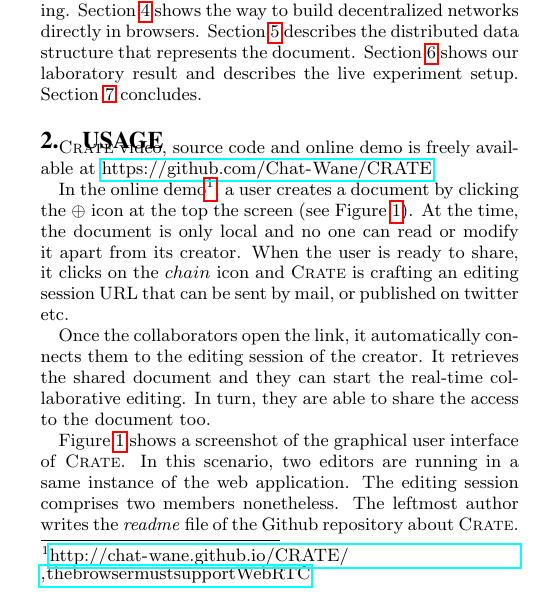
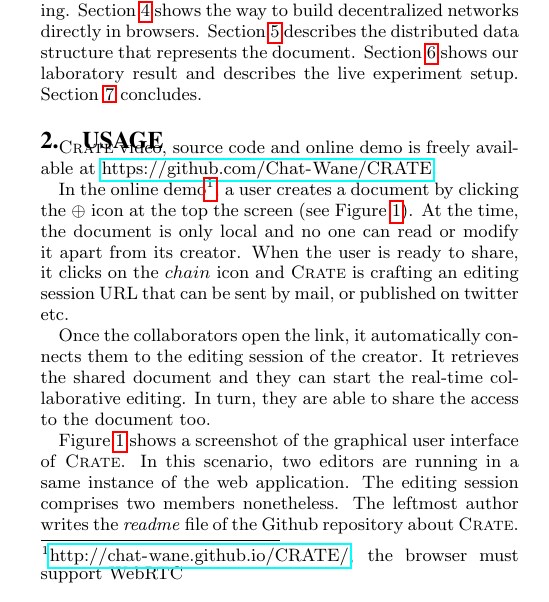
Before and after one commit to Chat-Wane/demo-crate-tex, a LaTeX paper (paper.tex, which reads input/usage.tex): part of one column of page 1 of 5, cut so that both start at the same text. Compiled offline with pdfLaTeX.

Commit message:
see figure 3

```diff
--- a/input/usage.tex
+++ b/input/usage.tex
@@ -17,13 +17,12 @@
 % simply navigate to the web page with their web browser\footnote{The browser must
 %   support WebRTC.}.
 
-In the online demo\footnote{\url{http://chat-wane.github.io/CRATE/, the
-    browser must support WebRTC}}, a user creates a document by
-clicking the $\oplus$ icon at the top the screen (see
-Figure~\ref{img:screenshot}). At the time, the document is only local
-and no one can read or modify it apart from its creator. When the user
-is ready to share, it clicks on the $chain$ icon and \CRATE is
-crafting an editing session URL that can be sent by mail, or published
+In the online demo\footnote{\url{http://chat-wane.github.io/CRATE/}, the browser
+  must support WebRTC}, a user creates a document by clicking the $\oplus$ icon
+at the top the screen (see Figure~\ref{img:screenshot}). At the time, the
+document is only local and no one can read or modify it apart from its
+creator. When the user is ready to share, it clicks on the $chain$ icon and
+\CRATE is crafting an editing session URL that can be sent by mail, or published
 on twitter etc.
 
 Once the collaborators open the link, it automatically connects them
```
Also changed, not shown: input/usage.tex (7 more changed lines).
